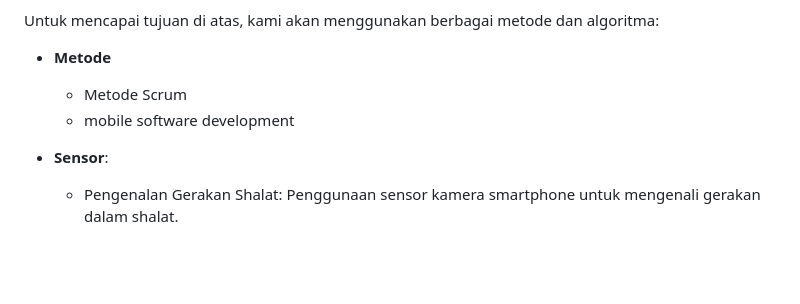
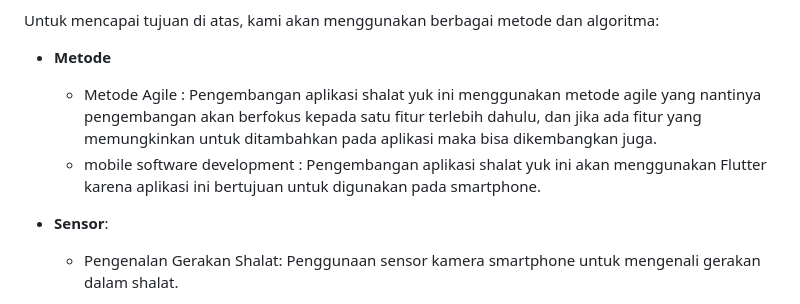
Before and after one commit to zhenansky/pengingatrakaat, a Markdown page: proposal/readme.md, the part around the change. GitHub-like rendering; blank space fills up the shorter version.

```diff
--- a/proposal/readme.md
+++ b/proposal/readme.md
@@ -52,8 +52,8 @@ Berikut adalah beberapa user story yang menggambarkan kebutuhan utama dari pengg
 Untuk mencapai tujuan di atas, kami akan menggunakan berbagai metode dan algoritma:
 
 - **Metode**
-  - Metode Scrum
-  - mobile software development
+  - Metode Agile : Pengembangan aplikasi shalat yuk ini menggunakan metode agile yang nantinya pengembangan akan berfokus kepada satu fitur terlebih dahulu, dan jika ada fitur yang memungkinkan untuk ditambahkan pada aplikasi maka bisa dikembangkan juga.
+  - mobile software development : Pengembangan aplikasi shalat yuk ini akan menggunakan Flutter karena aplikasi ini bertujuan untuk digunakan pada smartphone.
 
 
 - **Sensor**:
```
